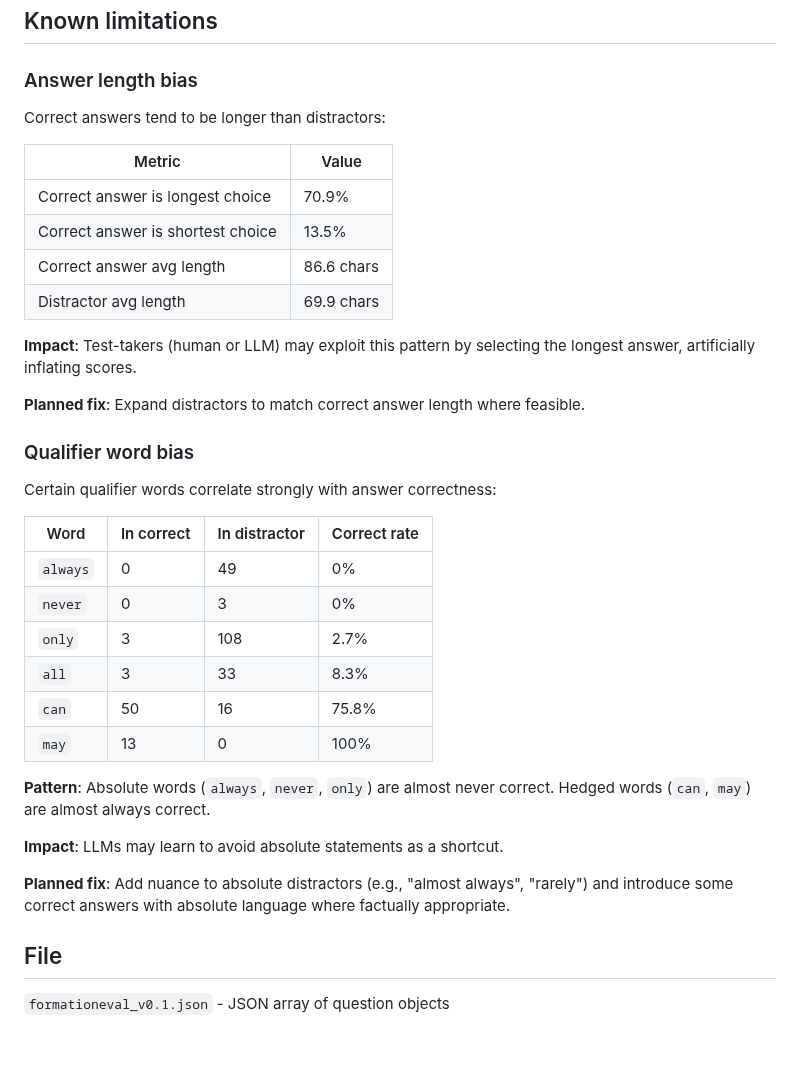
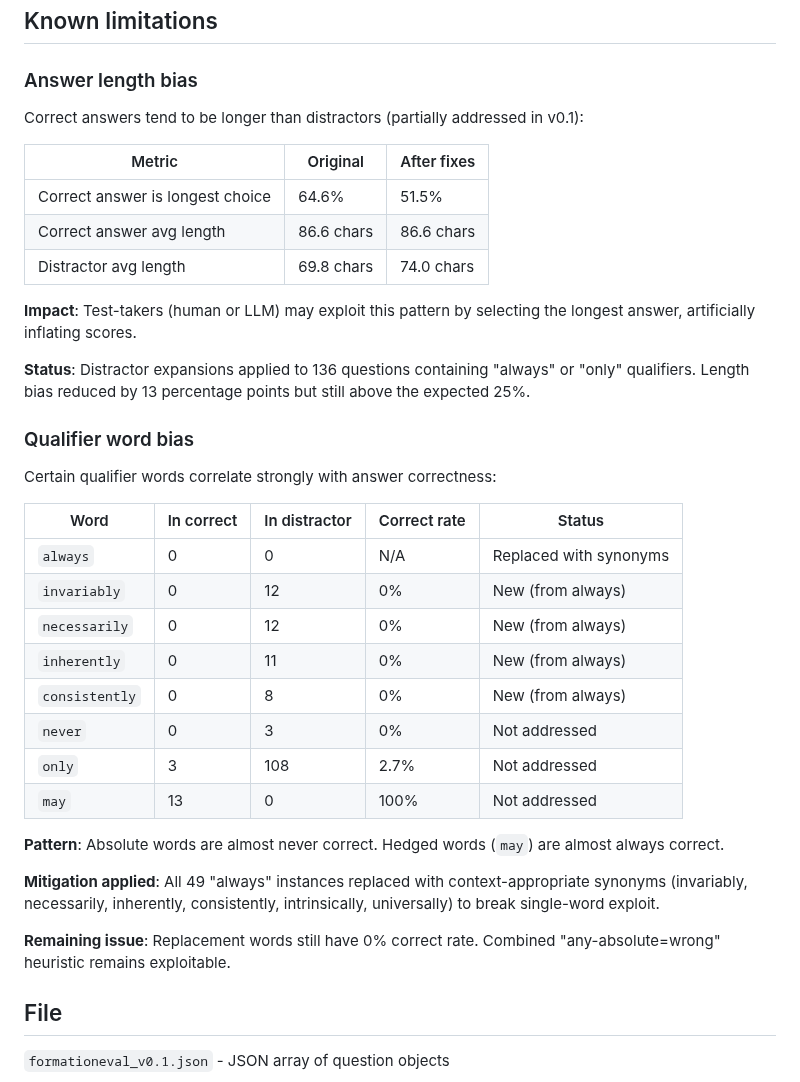
Before and after one commit to AlmazErmilov/FormationEval-an-Open-Benchmark-for-Oil-Gas-Geoscience-MCQ-Evaluation, a Markdown page: data/benchmark/README.md, the part around the change. Drawn GitHub-style; blank space fills up the shorter version.

Commit message:
fix(benchmark): update answer length bias metrics and qualifier word handling

```diff
--- a/data/benchmark/README.md
+++ b/data/benchmark/README.md
@@ -79,37 +79,38 @@ Indicates likelihood that similar questions exist in LLM training data:
 
 ### Answer length bias
 
-Correct answers tend to be longer than distractors:
+Correct answers tend to be longer than distractors (partially addressed in v0.1):
 
-| Metric | Value |
-|--------|-------|
-| Correct answer is longest choice | 70.9% |
-| Correct answer is shortest choice | 13.5% |
-| Correct answer avg length | 86.6 chars |
-| Distractor avg length | 69.9 chars |
+| Metric | Original | After fixes |
+|--------|----------|-------------|
+| Correct answer is longest choice | 64.6% | 51.5% |
+| Correct answer avg length | 86.6 chars | 86.6 chars |
+| Distractor avg length | 69.8 chars | 74.0 chars |
 
 **Impact**: Test-takers (human or LLM) may exploit this pattern by selecting the longest answer, artificially inflating scores.
 
-**Planned fix**: Expand distractors to match correct answer length where feasible.
+**Status**: Distractor expansions applied to 136 questions containing "always" or "only" qualifiers. Length bias reduced by 13 percentage points but still above the expected 25%.
 
 ### Qualifier word bias
 
 Certain qualifier words correlate strongly with answer correctness:
 
-| Word | In correct | In distractor | Correct rate |
-|------|-----------|---------------|--------------|
-| `always` | 0 | 49 | 0% |
-| `never` | 0 | 3 | 0% |
-| `only` | 3 | 108 | 2.7% |
-| `all` | 3 | 33 | 8.3% |
-| `can` | 50 | 16 | 75.8% |
-| `may` | 13 | 0 | 100% |
+| Word | In correct | In distractor | Correct rate | Status |
+|------|-----------|---------------|--------------|--------|
+| `always` | 0 | 0 | N/A | Replaced with synonyms |
+| `invariably` | 0 | 12 | 0% | New (from always) |
+| `necessarily` | 0 | 12 | 0% | New (from always) |
+| `inherently` | 0 | 11 | 0% | New (from always) |
+| `consistently` | 0 | 8 | 0% | New (from always) |
+| `never` | 0 | 3 | 0% | Not addressed |
+| `only` | 3 | 108 | 2.7% | Not addressed |
+| `may` | 13 | 0 | 100% | Not addressed |
 
-**Pattern**: Absolute words (`always`, `never`, `only`) are almost never correct. Hedged words (`can`, `may`) are almost always correct.
+**Pattern**: Absolute words are almost never correct. Hedged words (`may`) are almost always correct.
 
-**Impact**: LLMs may learn to avoid absolute statements as a shortcut.
+**Mitigation applied**: All 49 "always" instances replaced with context-appropriate synonyms (invariably, necessarily, inherently, consistently, intrinsically, universally) to break single-word exploit.
 
-**Planned fix**: Add nuance to absolute distractors (e.g., "almost always", "rarely") and introduce some correct answers with absolute language where factually appropriate.
+**Remaining issue**: Replacement words still have 0% correct rate. Combined "any-absolute=wrong" heuristic remains exploitable.
 
 ## File
 
```
